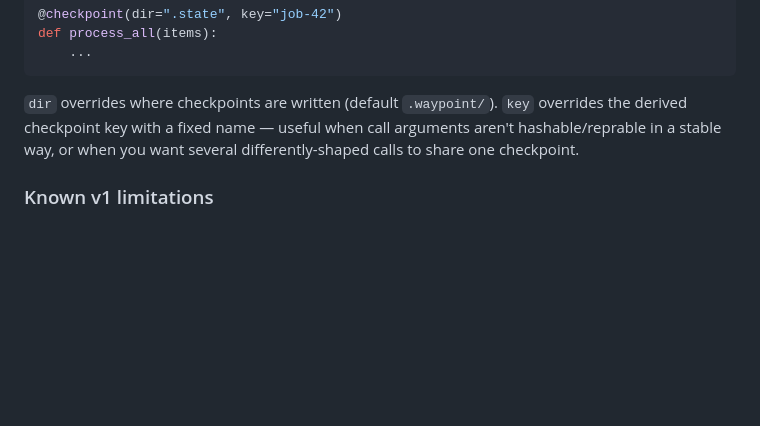
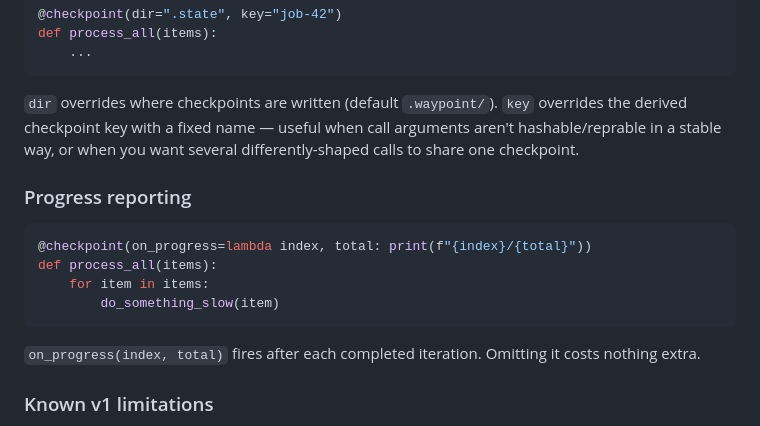
Before and after one commit to ctkrug/waypoint, a Markdown page: README.md, the part around the change. Drawn GitHub-style; blank space fills up the shorter version.

Commit message:
docs(readme): document the on_progress callback

````diff
--- a/README.md
+++ b/README.md
@@ -79,6 +79,18 @@ def process_all(items):
 when call arguments aren't hashable/reprable in a stable way, or when
 you want several differently-shaped calls to share one checkpoint.
 
+### Progress reporting
+
+```python
+@checkpoint(on_progress=lambda index, total: print(f"{index}/{total}"))
+def process_all(items):
+    for item in items:
+        do_something_slow(item)
+```
+
+`on_progress(index, total)` fires after each completed iteration.
+Omitting it costs nothing extra.
+
 ### Known v1 limitations
 
 - Only the function's first top-level `for` loop is made resumable;
````
